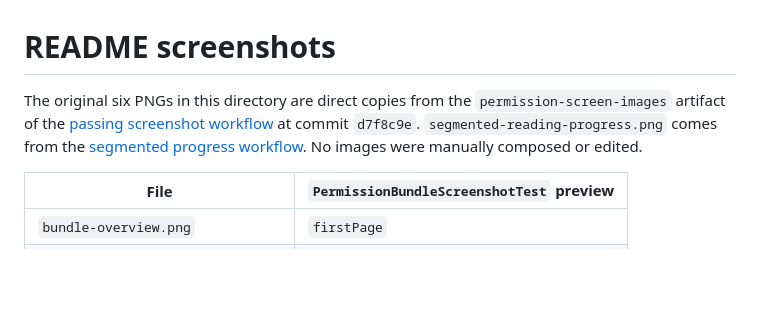
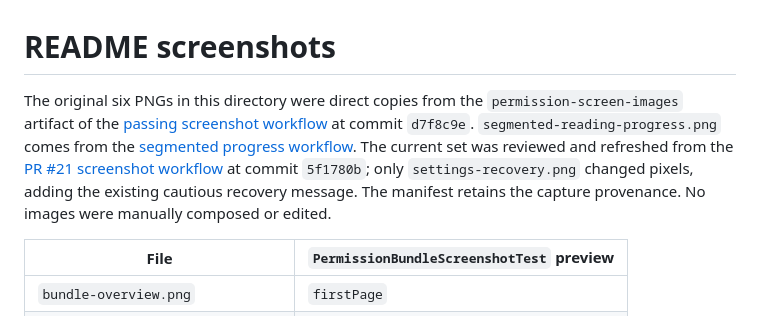
Before and after one commit to lambdawalker/android.apexfission.permissions, a Markdown page: docs/screenshots/README.md, the part around the change. Rendered like a GitHub page; blank space fills up the shorter version.

Commit message:
Fix missing localized strings and refresh reviewed recovery screenshot

```diff
--- a/docs/screenshots/README.md
+++ b/docs/screenshots/README.md
@@ -1,6 +1,6 @@
 # README screenshots
 
-The original six PNGs in this directory are direct copies from the `permission-screen-images` artifact of the [passing screenshot workflow](https://github.com/lambdawalker/android.apexfission.permissions/actions/runs/36343189239) at commit `d7f8c9e`. `segmented-reading-progress.png` comes from the [segmented progress workflow](https://github.com/lambdawalker/android.apexfission.permissions/actions/runs/36380029091). No images were manually composed or edited.
+The original six PNGs in this directory were direct copies from the `permission-screen-images` artifact of the [passing screenshot workflow](https://github.com/lambdawalker/android.apexfission.permissions/actions/runs/36343189239) at commit `d7f8c9e`. `segmented-reading-progress.png` comes from the [segmented progress workflow](https://github.com/lambdawalker/android.apexfission.permissions/actions/runs/36380029091). The current set was reviewed and refreshed from the [PR #21 screenshot workflow](https://github.com/lambdawalker/android.apexfission.permissions/actions/runs/37775282210) at commit `5f1780b`; only `settings-recovery.png` changed pixels, adding the existing cautious recovery message. The manifest retains the capture provenance. No images were manually composed or edited.
 
 | File | `PermissionBundleScreenshotTest` preview |
 | --- | --- |
```
Also changed, not shown: docs/screenshots/settings-recovery.png, 4 other files.
